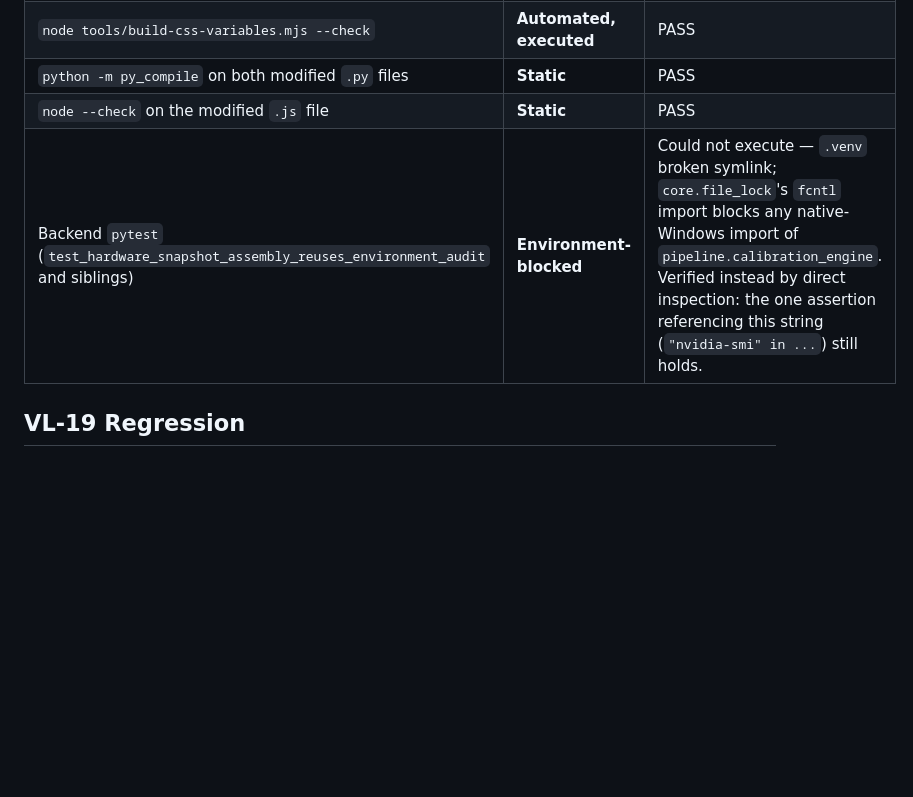
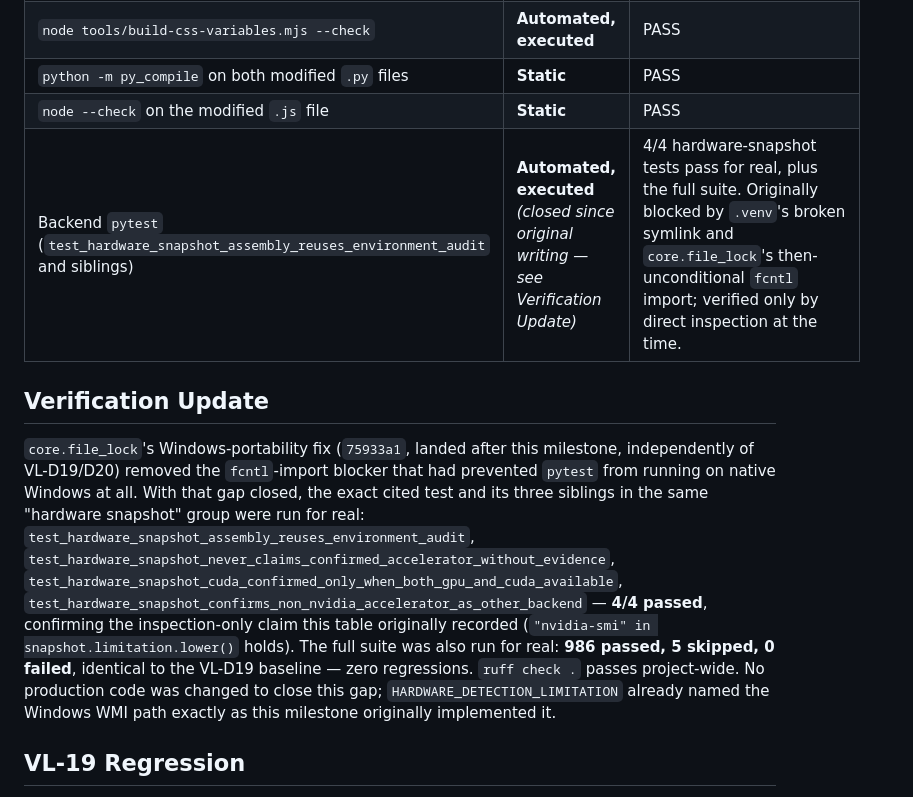
Before and after one commit to Kunal2662/Aarya-Voice-Lab, a Markdown page: docs/VLD20_PORTABLE_RUNTIME_AUDIT.md, the part around the change. Rendered like a GitHub page; blank space fills up the shorter version.

Commit message:
docs(hardware): close VL-D20's own real-pytest verification gap
Mirrors the VL-D19 closure: VL-D20's own Verification table recorded,
honestly, that its cited test (test_hardware_snapshot_assembly_reuses_environment_audit)
and siblings could not be run through pytest -- core.file_lock's
then-unconditional fcntl import blocked any native-Windows import of
pipeline.calibration_engine. The only evidence at the time was direct
inspection confirming the "nvidia-smi" assertion still held in the
source string.

core.file_lock gained real Windows support in a later, unrelated commit
(75933a1). Ran the exact cited test plus its three siblings in the same
"hardware snapshot" test group for real: 4/4 passed. Full suite: 986
passed, 5 skipped, 0 failed -- identical to the VL-D19 baseline, zero
regressions. ruff clean. No production code changed -- HARDWARE_DETECTION_LIMITATION
already named the Windows WMI path exactly as VL-D20 originally
recorded it.

```diff
--- a/docs/VLD20_PORTABLE_RUNTIME_AUDIT.md
+++ b/docs/VLD20_PORTABLE_RUNTIME_AUDIT.md
@@ -142,7 +142,26 @@ since `"nvidia-smi"` remains present — confirmed by inspection.
 | `node tools/build-css-variables.mjs --check` | **Automated, executed** | PASS |
 | `python -m py_compile` on both modified `.py` files | **Static** | PASS |
 | `node --check` on the modified `.js` file | **Static** | PASS |
-| Backend `pytest` (`test_hardware_snapshot_assembly_reuses_environment_audit` and siblings) | **Environment-blocked** | Could not execute — `.venv` broken symlink; `core.file_lock`'s `fcntl` import blocks any native-Windows import of `pipeline.calibration_engine`. Verified instead by direct inspection: the one assertion referencing this string (`"nvidia-smi" in ...`) still holds. |
+| Backend `pytest` (`test_hardware_snapshot_assembly_reuses_environment_audit` and siblings) | **Automated, executed** *(closed since original writing — see Verification Update)* | 4/4 hardware-snapshot tests pass for real, plus the full suite. Originally blocked by `.venv`'s broken symlink and `core.file_lock`'s then-unconditional `fcntl` import; verified only by direct inspection at the time. |
+
+## Verification Update
+
+`core.file_lock`'s Windows-portability fix (`75933a1`, landed after this
+milestone, independently of VL-D19/D20) removed the `fcntl`-import
+blocker that had prevented `pytest` from running on native Windows at
+all. With that gap closed, the exact cited test and its three siblings
+in the same "hardware snapshot" group were run for real:
+`test_hardware_snapshot_assembly_reuses_environment_audit`,
+`test_hardware_snapshot_never_claims_confirmed_accelerator_without_evidence`,
+`test_hardware_snapshot_cuda_confirmed_only_when_both_gpu_and_cuda_available`,
+`test_hardware_snapshot_confirms_non_nvidia_accelerator_as_other_backend`
+— **4/4 passed**, confirming the inspection-only claim this table
+originally recorded (`"nvidia-smi" in snapshot.limitation.lower()`
+holds). The full suite was also run for real: **986 passed, 5 skipped,
+0 failed**, identical to the VL-D19 baseline — zero regressions. `ruff
+check .` passes project-wide. No production code was changed to close
+this gap; `HARDWARE_DETECTION_LIMITATION` already named the Windows WMI
+path exactly as this milestone originally implemented it.
 
 ## VL-19 Regression
 
```
